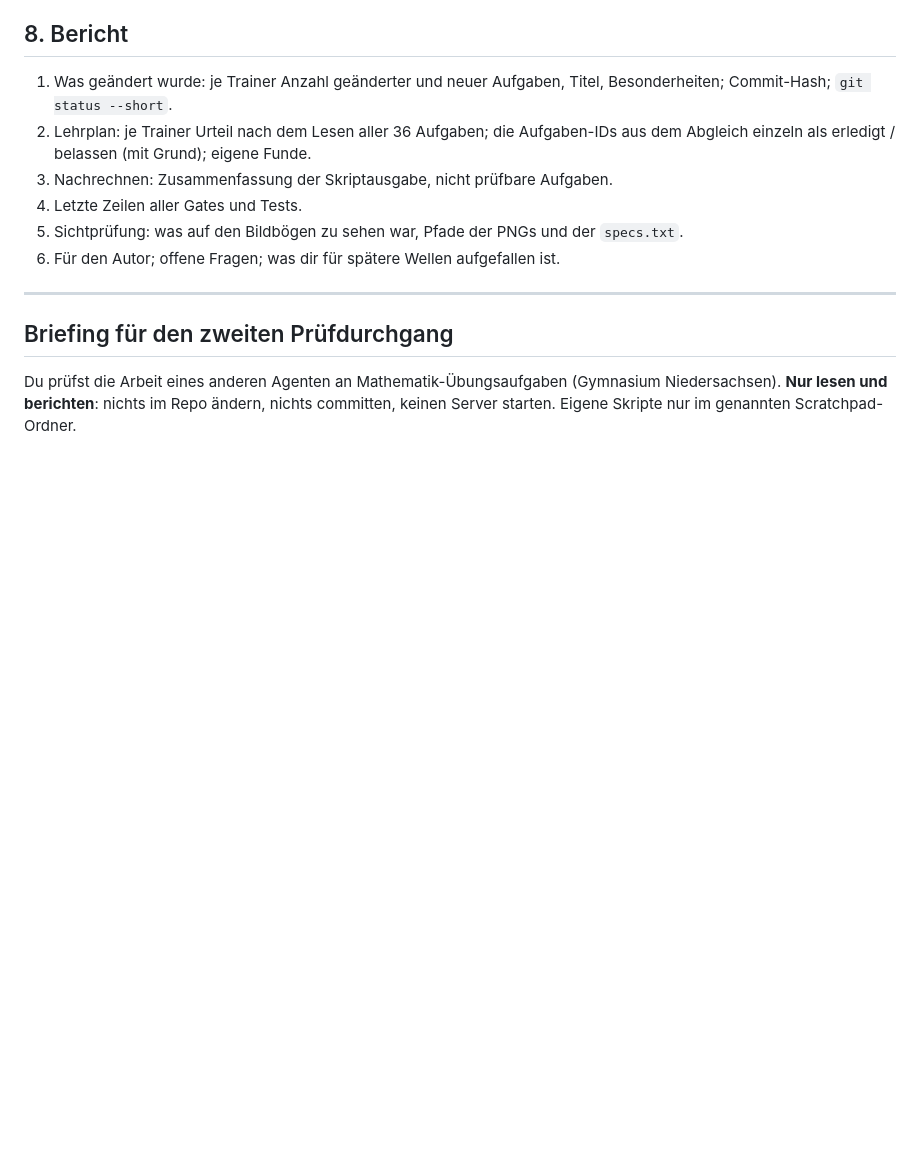
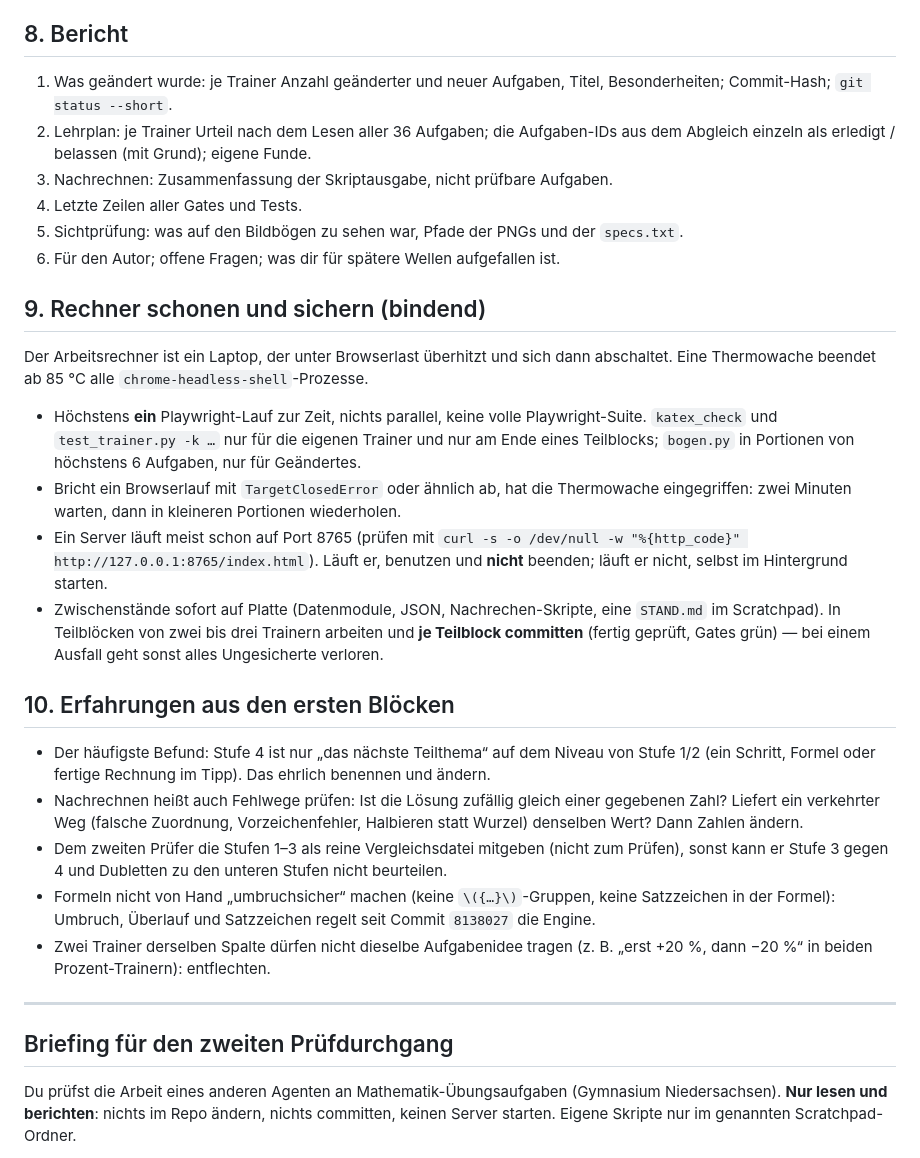
Before and after one commit to Nachbar-blip/Ref4OHG, a Markdown page: docs/plans/2026-10-10-briefing-wellen.md, the part around the change. Drawn GitHub-style; blank space fills up the shorter version.

Commit message:
Briefing: Rechner schonen, Teilblock-Commits, Erfahrungen aus den ersten Bloecken
Co-Authored-By: Claude Opus 5.5 <noreply@anthropic.com>

```diff
--- a/docs/plans/2026-10-10-briefing-wellen.md
+++ b/docs/plans/2026-10-10-briefing-wellen.md
@@ -126,6 +126,37 @@ erledigt oder begründet belassen aufzuführen sind.
 5. Sichtprüfung: was auf den Bildbögen zu sehen war, Pfade der PNGs und der `specs.txt`.
 6. Für den Autor; offene Fragen; was dir für spätere Wellen aufgefallen ist.
 
+## 9. Rechner schonen und sichern (bindend)
+
+Der Arbeitsrechner ist ein Laptop, der unter Browserlast überhitzt und sich dann abschaltet.
+Eine Thermowache beendet ab 85 °C alle `chrome-headless-shell`-Prozesse.
+
+- Höchstens **ein** Playwright-Lauf zur Zeit, nichts parallel, keine volle Playwright-Suite.
+  `katex_check` und `test_trainer.py -k …` nur für die eigenen Trainer und nur am Ende eines
+  Teilblocks; `bogen.py` in Portionen von höchstens 6 Aufgaben, nur für Geändertes.
+- Bricht ein Browserlauf mit `TargetClosedError` oder ähnlich ab, hat die Thermowache
+  eingegriffen: zwei Minuten warten, dann in kleineren Portionen wiederholen.
+- Ein Server läuft meist schon auf Port 8765 (prüfen mit
+  `curl -s -o /dev/null -w "%{http_code}" http://127.0.0.1:8765/index.html`). Läuft er, benutzen
+  und **nicht** beenden; läuft er nicht, selbst im Hintergrund starten.
+- Zwischenstände sofort auf Platte (Datenmodule, JSON, Nachrechen-Skripte, eine `STAND.md` im
+  Scratchpad). In Teilblöcken von zwei bis drei Trainern arbeiten und **je Teilblock committen**
+  (fertig geprüft, Gates grün) — bei einem Ausfall geht sonst alles Ungesicherte verloren.
+
+## 10. Erfahrungen aus den ersten Blöcken
+
+- Der häufigste Befund: Stufe 4 ist nur „das nächste Teilthema“ auf dem Niveau von Stufe 1/2
+  (ein Schritt, Formel oder fertige Rechnung im Tipp). Das ehrlich benennen und ändern.
+- Nachrechnen heißt auch Fehlwege prüfen: Ist die Lösung zufällig gleich einer gegebenen Zahl?
+  Liefert ein verkehrter Weg (falsche Zuordnung, Vorzeichenfehler, Halbieren statt Wurzel)
+  denselben Wert? Dann Zahlen ändern.
+- Dem zweiten Prüfer die Stufen 1–3 als reine Vergleichsdatei mitgeben (nicht zum Prüfen),
+  sonst kann er Stufe 3 gegen 4 und Dubletten zu den unteren Stufen nicht beurteilen.
+- Formeln nicht von Hand „umbruchsicher“ machen (keine `\({…}\)`-Gruppen, keine Satzzeichen in
+  der Formel): Umbruch, Überlauf und Satzzeichen regelt seit Commit `8138027` die Engine.
+- Zwei Trainer derselben Spalte dürfen nicht dieselbe Aufgabenidee tragen (z. B. „erst +20 %,
+  dann −20 %“ in beiden Prozent-Trainern): entflechten.
+
 ---
 
 ## Briefing für den zweiten Prüfdurchgang
```
